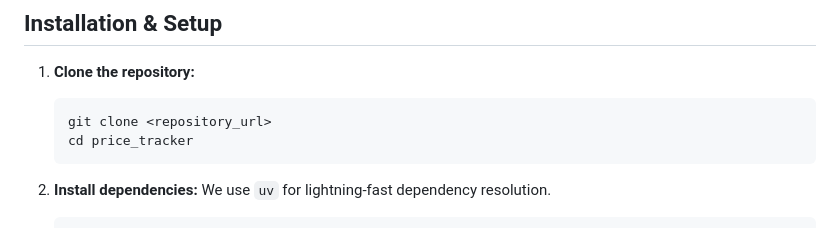
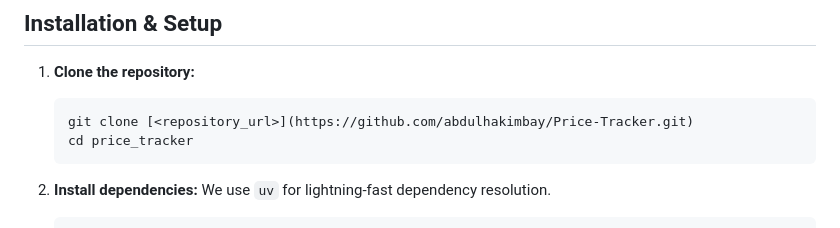
Before and after one commit to abdulhakimbay/Price-Tracker, a Markdown page: README.md, the part around the change. GitHub-like rendering.

Commit message:
docs: update repository URL in README.md

````diff
--- a/README.md
+++ b/README.md
@@ -35,7 +35,7 @@ A robust, asynchronous price monitoring service built with FastAPI, SQLAlchemy,
 
 1. **Clone the repository:**
    ```bash
-   git clone <repository_url>
+   git clone [<repository_url>](https://github.com/abdulhakimbay/Price-Tracker.git)
    cd price_tracker
    ```
 
````
